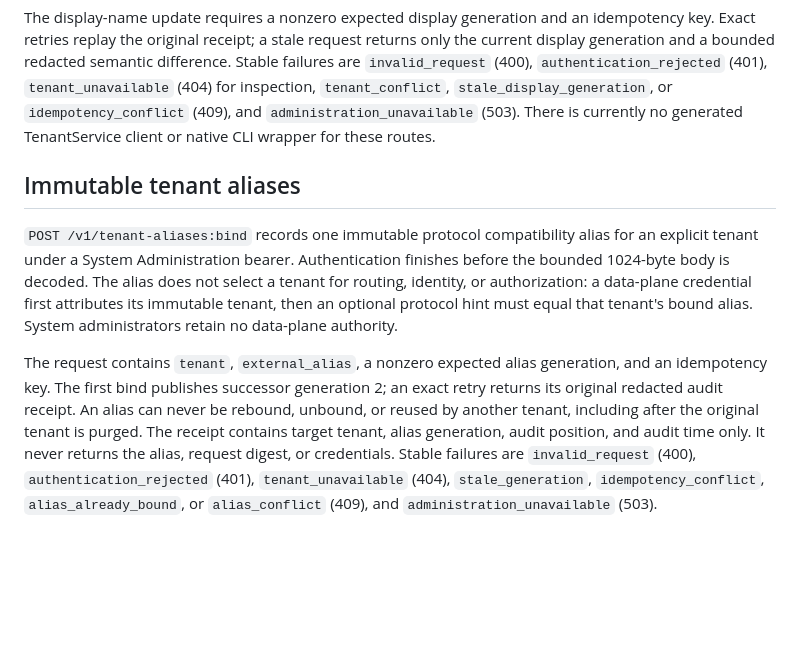
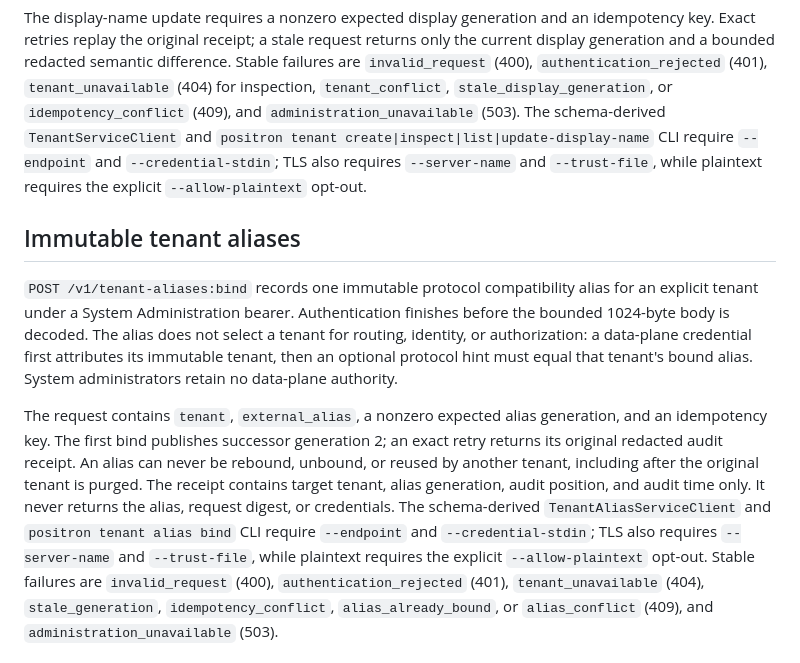
Before and after one commit to guaracloud/positron, a Markdown page: docs/public-api-v1.md, the part around the change. GitHub-like rendering; blank space fills up the shorter version.

Commit message:
docs: describe tenant administration clients

```diff
--- a/docs/public-api-v1.md
+++ b/docs/public-api-v1.md
@@ -143,8 +143,11 @@ returns only the current display generation and a bounded redacted semantic
 difference. Stable failures are `invalid_request` (400),
 `authentication_rejected` (401), `tenant_unavailable` (404) for inspection,
 `tenant_conflict`, `stale_display_generation`, or `idempotency_conflict` (409),
-and `administration_unavailable` (503). There is currently no generated
-TenantService client or native CLI wrapper for these routes.
+and `administration_unavailable` (503). The schema-derived `TenantServiceClient`
+and `positron tenant create|inspect|list|update-display-name` CLI require
+`--endpoint` and `--credential-stdin`; TLS also requires `--server-name` and
+`--trust-file`, while plaintext requires the explicit `--allow-plaintext`
+opt-out.
 
 ## Immutable tenant aliases
 
@@ -161,7 +164,10 @@ generation, and an idempotency key. The first bind publishes successor generatio
 be rebound, unbound, or reused by another tenant, including after the original
 tenant is purged. The receipt contains target tenant, alias generation, audit
 position, and audit time only. It never returns the alias, request digest, or
-credentials. Stable failures are `invalid_request` (400),
+credentials. The schema-derived `TenantAliasServiceClient` and `positron tenant
+alias bind` CLI require `--endpoint` and `--credential-stdin`; TLS also requires
+`--server-name` and `--trust-file`, while plaintext requires the explicit
+`--allow-plaintext` opt-out. Stable failures are `invalid_request` (400),
 `authentication_rejected` (401), `tenant_unavailable` (404),
 `stale_generation`, `idempotency_conflict`, `alias_already_bound`, or
 `alias_conflict` (409), and `administration_unavailable` (503).
```
Also changed, not shown: 1 other file.
